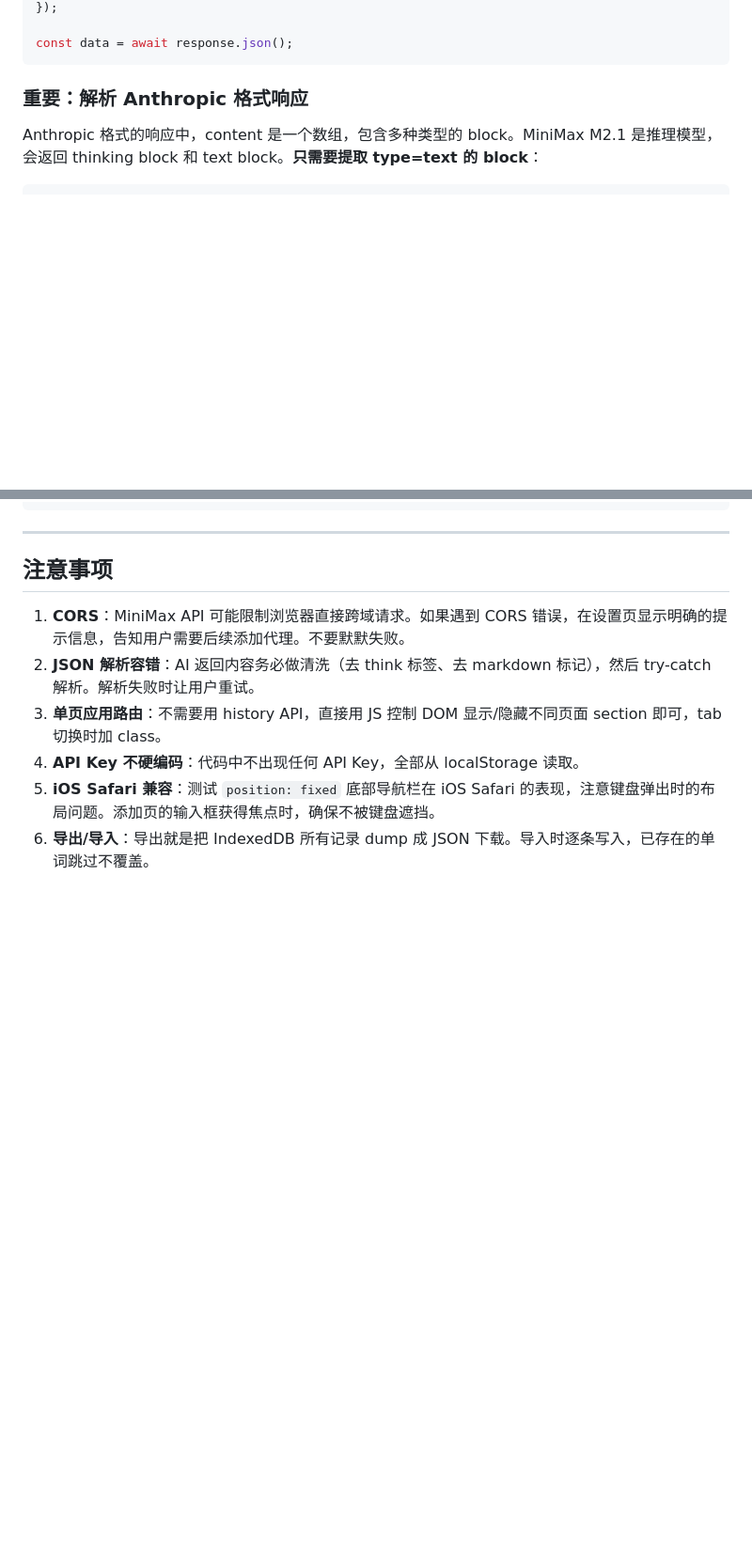
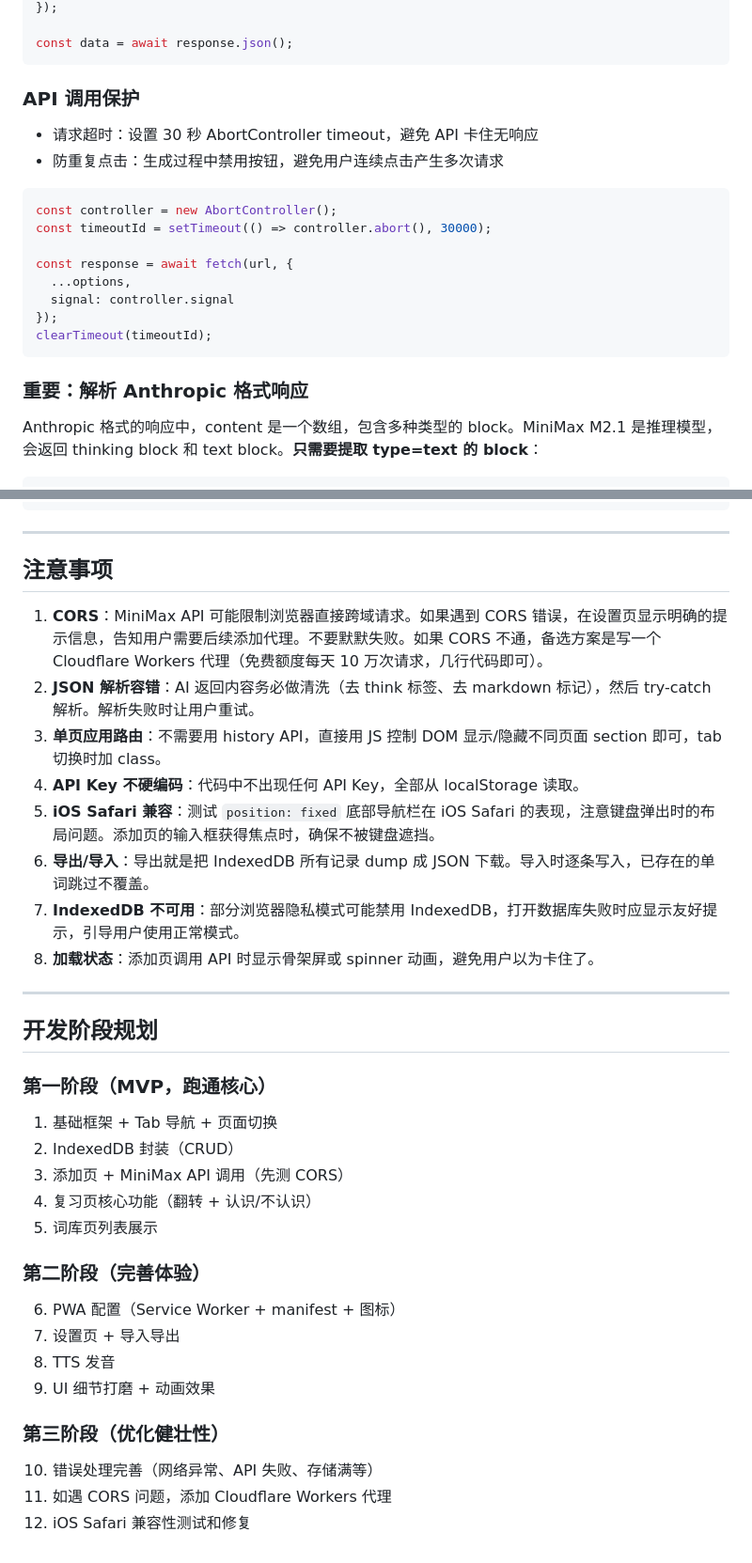
Before and after one commit to HongfeiXu/flashcard-pwa, a Markdown page: SPEC.md, 2 parts joined by grey strips. Shown at 94% size. Drawn GitHub-style; blank space fills up the shorter version.

````diff
--- a/SPEC.md
+++ b/SPEC.md
@@ -62,6 +62,22 @@ const response = await fetch('https://api.minimaxi.com/anthropic/v1/messages', {
 });
 
 const data = await response.json();
+```
+
+### API 调用保护
+
+- 请求超时：设置 30 秒 AbortController timeout，避免 API 卡住无响应
+- 防重复点击：生成过程中禁用按钮，避免用户连续点击产生多次请求
+
+```javascript
+const controller = new AbortController();
+const timeoutId = setTimeout(() => controller.abort(), 30000);
+
+const response = await fetch(url, {
+  ...options,
+  signal: controller.signal
+});
+clearTimeout(timeoutId);
 ```
 
 ### 重要：解析 Anthropic 格式响应
@@ -266,9 +307,33 @@ flashcard-pwa/
 
 ## 注意事项
 
-1. **CORS**：MiniMax API 可能限制浏览器直接跨域请求。如果遇到 CORS 错误，在设置页显示明确的提示信息，告知用户需要后续添加代理。不要默默失败。
+1. **CORS**：MiniMax API 可能限制浏览器直接跨域请求。如果遇到 CORS 错误，在设置页显示明确的提示信息，告知用户需要后续添加代理。不要默默失败。如果 CORS 不通，备选方案是写一个 Cloudflare Workers 代理（免费额度每天 10 万次请求，几行代码即可）。
 2. **JSON 解析容错**：AI 返回内容务必做清洗（去 think 标签、去 markdown 标记），然后 try-catch 解析。解析失败时让用户重试。
 3. **单页应用路由**：不需要用 history API，直接用 JS 控制 DOM 显示/隐藏不同页面 section 即可，tab 切换时加 class。
 4. **API Key 不硬编码**：代码中不出现任何 API Key，全部从 localStorage 读取。
 5. **iOS Safari 兼容**：测试 `position: fixed` 底部导航栏在 iOS Safari 的表现，注意键盘弹出时的布局问题。添加页的输入框获得焦点时，确保不被键盘遮挡。
 6. **导出/导入**：导出就是把 IndexedDB 所有记录 dump 成 JSON 下载。导入时逐条写入，已存在的单词跳过不覆盖。
+7. **IndexedDB 不可用**：部分浏览器隐私模式可能禁用 IndexedDB，打开数据库失败时应显示友好提示，引导用户使用正常模式。
+8. **加载状态**：添加页调用 API 时显示骨架屏或 spinner 动画，避免用户以为卡住了。
+
+---
+
+## 开发阶段规划
+
+### 第一阶段（MVP，跑通核心）
+1. 基础框架 + Tab 导航 + 页面切换
+2. IndexedDB 封装（CRUD）
+3. 添加页 + MiniMax API 调用（先测 CORS）
+4. 复习页核心功能（翻转 + 认识/不认识）
+5. 词库页列表展示
+
+### 第二阶段（完善体验）
+6. PWA 配置（Service Worker + manifest + 图标）
+7. 设置页 + 导入导出
+8. TTS 发音
+9. UI 细节打磨 + 动画效果
+
+### 第三阶段（优化健壮性）
+10. 错误处理完善（网络异常、API 失败、存储满等）
+11. 如遇 CORS 问题，添加 Cloudflare Workers 代理
+12. iOS Safari 兼容性测试和修复
````
Also changed, not shown: other parts of SPEC.md (+26 -1 lines).
